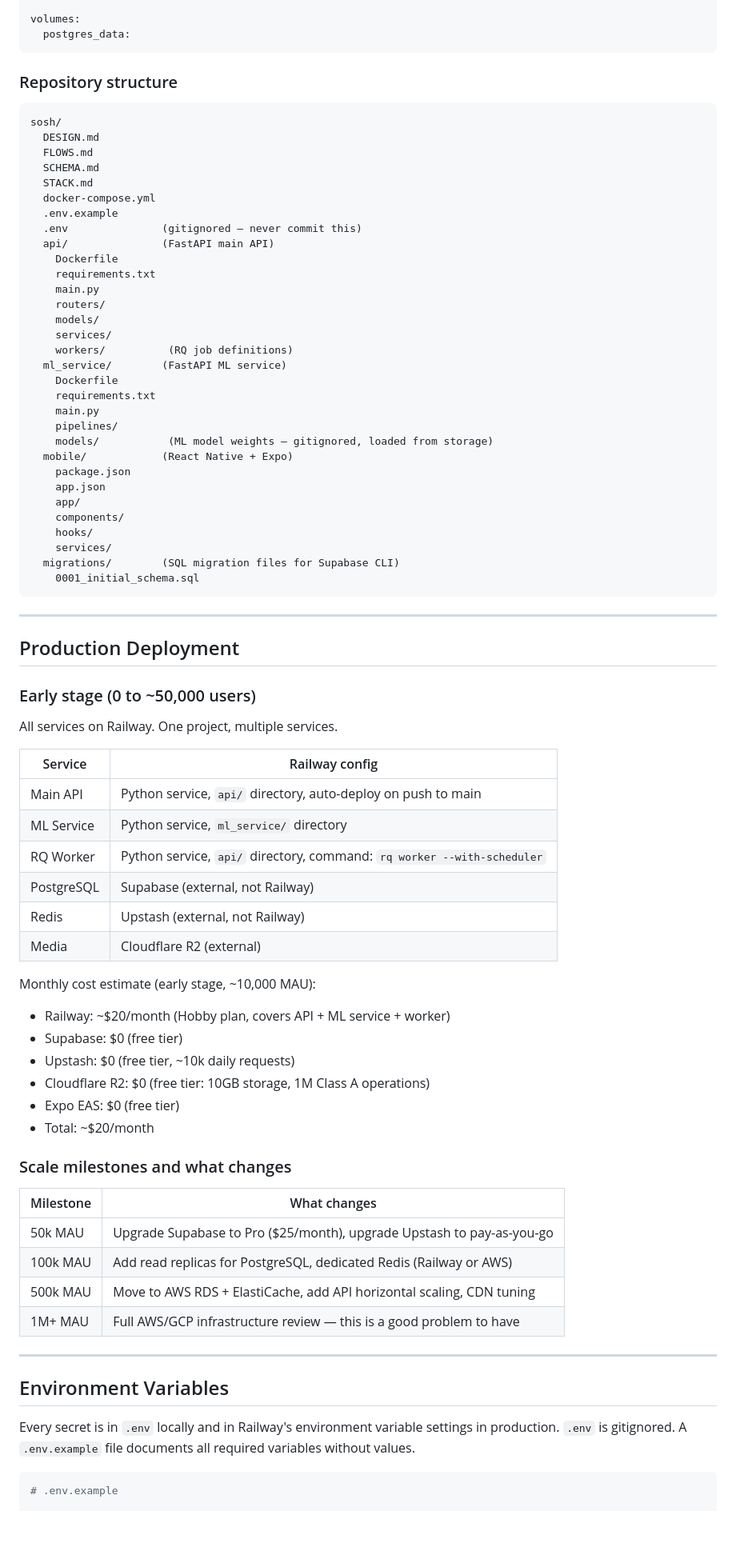
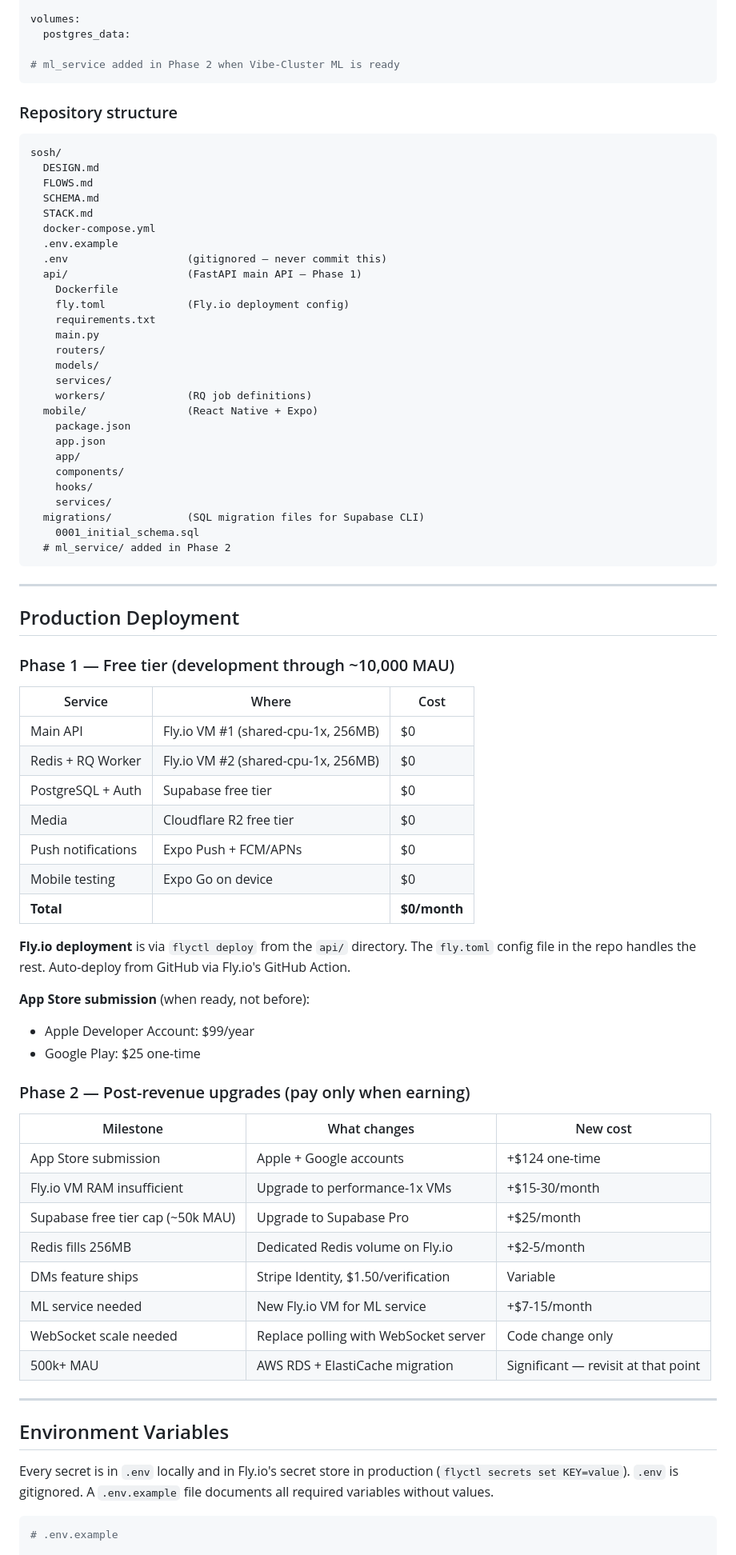
Before and after one commit to harleysmodernlife/sosh, a Markdown page: STACK.md, the part around one of its changes. Shown at 80% size. Drawn GitHub-style; blank space fills up the shorter version.

````diff
--- a/STACK.md
+++ b/STACK.md
@@ -374,6 +361,8 @@ services:
 
 volumes:
   postgres_data:
+
+# ml_service added in Phase 2 when Vibe-Cluster ML is ready
 ```
 
 ### Repository structure
@@ -386,71 +375,68 @@ sosh/
   STACK.md
   docker-compose.yml
   .env.example
-  .env               (gitignored — never commit this)
-  api/               (FastAPI main API)
+  .env                   (gitignored — never commit this)
+  api/                   (FastAPI main API — Phase 1)
     Dockerfile
+    fly.toml             (Fly.io deployment config)
     requirements.txt
     main.py
     routers/
     models/
     services/
-    workers/          (RQ job definitions)
-  ml_service/        (FastAPI ML service)
-    Dockerfile
-    requirements.txt
-    main.py
-    pipelines/
-    models/           (ML model weights — gitignored, loaded from storage)
-  mobile/            (React Native + Expo)
+    workers/             (RQ job definitions)
+  mobile/                (React Native + Expo)
     package.json
     app.json
     app/
     components/
     hooks/
     services/
-  migrations/        (SQL migration files for Supabase CLI)
+  migrations/            (SQL migration files for Supabase CLI)
     0001_initial_schema.sql
+  # ml_service/ added in Phase 2
 ```
 
 ---
 
 ## Production Deployment
 
-### Early stage (0 to ~50,000 users)
+### Phase 1 — Free tier (development through ~10,000 MAU)
 
-All services on Railway. One project, multiple services.
+| Service | Where | Cost |
+|---|---|---|
+| Main API | Fly.io VM #1 (shared-cpu-1x, 256MB) | $0 |
+| Redis + RQ Worker | Fly.io VM #2 (shared-cpu-1x, 256MB) | $0 |
+| PostgreSQL + Auth | Supabase free tier | $0 |
+| Media | Cloudflare R2 free tier | $0 |
+| Push notifications | Expo Push + FCM/APNs | $0 |
+| Mobile testing | Expo Go on device | $0 |
+| **Total** | | **$0/month** |
 
-| Service | Railway config |
-|---|---|
-| Main API | Python service, `api/` directory, auto-deploy on push to main |
-| ML Service | Python service, `ml_service/` directory |
-| RQ Worker | Python service, `api/` directory, command: `rq worker --with-scheduler` |
-| PostgreSQL | Supabase (external, not Railway) |
-| Redis | Upstash (external, not Railway) |
-| Media | Cloudflare R2 (external) |
+**Fly.io deployment** is via `flyctl deploy` from the `api/` directory. The `fly.toml` config file in the repo handles the rest. Auto-deploy from GitHub via Fly.io's GitHub Action.
 
-Monthly cost estimate (early stage, ~10,000 MAU):
-- Railway: ~$20/month (Hobby plan, covers API + ML service + worker)
-- Supabase: $0 (free tier)
-- Upstash: $0 (free tier, ~10k daily requests)
-- Cloudflare R2: $0 (free tier: 10GB storage, 1M Class A operations)
-- Expo EAS: $0 (free tier)
-- Total: ~$20/month
+**App Store submission** (when ready, not before):
+- Apple Developer Account: $99/year
+- Google Play: $25 one-time
 
-### Scale milestones and what changes
+### Phase 2 — Post-revenue upgrades (pay only when earning)
 
-| Milestone | What changes |
-|---|---|
-| 50k MAU | Upgrade Supabase to Pro ($25/month), upgrade Upstash to pay-as-you-go |
-| 100k MAU | Add read replicas for PostgreSQL, dedicated Redis (Railway or AWS) |
-| 500k MAU | Move to AWS RDS + ElastiCache, add API horizontal scaling, CDN tuning |
-| 1M+ MAU | Full AWS/GCP infrastructure review — this is a good problem to have |
+| Milestone | What changes | New cost |
+|---|---|---|
+| App Store submission | Apple + Google accounts | +$124 one-time |
+| Fly.io VM RAM insufficient | Upgrade to performance-1x VMs | +$15-30/month |
+| Supabase free tier cap (~50k MAU) | Upgrade to Supabase Pro | +$25/month |
+| Redis fills 256MB | Dedicated Redis volume on Fly.io | +$2-5/month |
+| DMs feature ships | Stripe Identity, $1.50/verification | Variable |
+| ML service needed | New Fly.io VM for ML service | +$7-15/month |
+| WebSocket scale needed | Replace polling with WebSocket server | Code change only |
+| 500k+ MAU | AWS RDS + ElastiCache migration | Significant — revisit at that point |
 
 ---
 
 ## Environment Variables
 
-Every secret is in `.env` locally and in Railway's environment variable settings in production. `.env` is gitignored. A `.env.example` file documents all required variables without values.
+Every secret is in `.env` locally and in Fly.io's secret store in production (`flyctl secrets set KEY=value`). `.env` is gitignored. A `.env.example` file documents all required variables without values.
 
 ```bash
 # .env.example
````
Also changed, not shown: other parts of STACK.md (+122 -132 lines).
